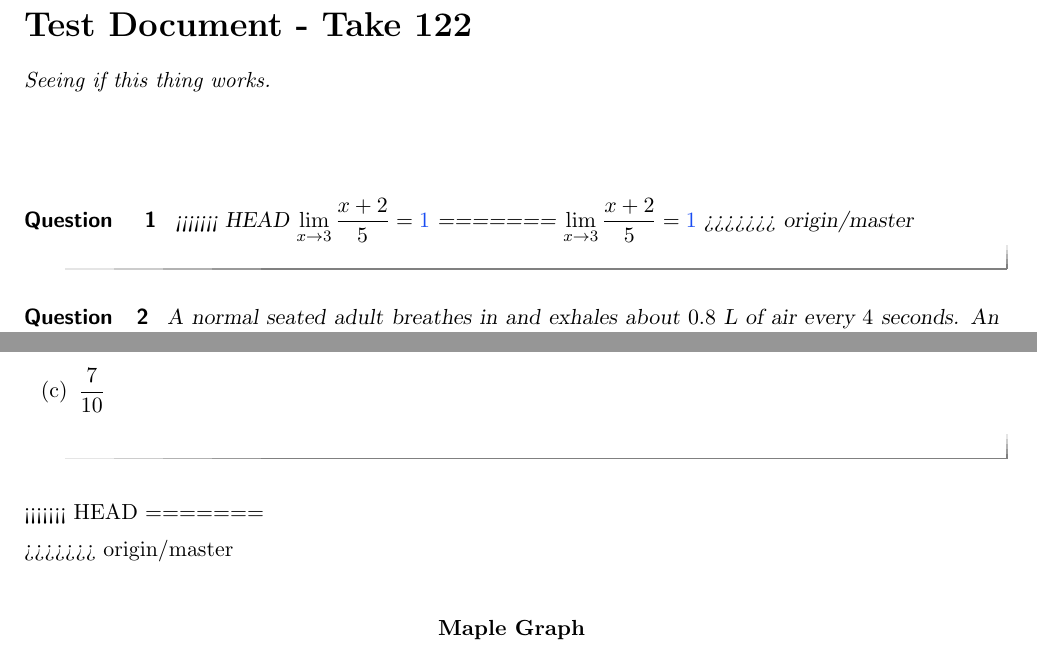
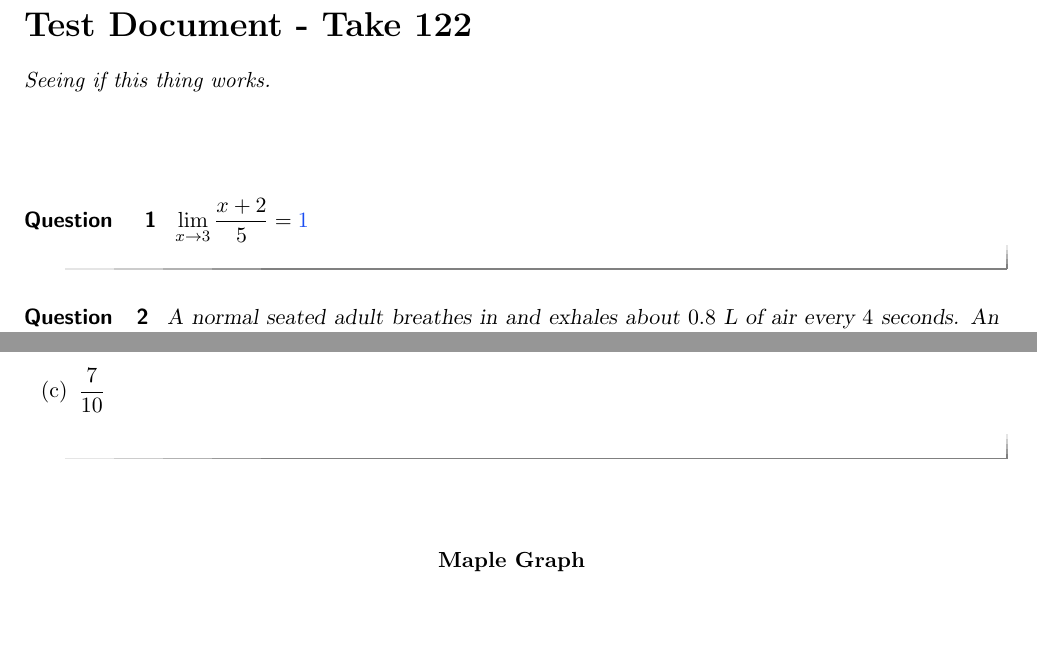
Before and after one commit to kstady/Ximera, a LaTeX document (testdoc.tex, which reads preamble.tex): two parts of pages 1 and 2 of 2, joined at a grey line, cut so that both start at the same text. Compiled offline with pdfLaTeX.

Commit message:
thissucks

```diff
--- a/preamble.tex
+++ b/preamble.tex
@@ -20,31 +20,6 @@
 \usepackage{fontawesome5}
 
 \usepackage{geometry}
-\tikzset{%
-    apple/.pic={
-        \fill [MaterialBrown] (-1/8,0)
-        arc (180:120:1 and 3/2) coordinate [pos=3/5] (@)-- ++(1/6,-1/7)
-        arc (120:180:5/4 and 3/2) -- cycle;
-        \fill [MaterialLightGreen500] (0,-9/10)
-        .. controls ++(180:1/8) and ++(  0:1/4) .. (-1/3,  -1)
-        .. controls ++(180:1/3) and ++(270:1/2) .. (  -1,   0)
-        .. controls ++( 90:1/3) and ++(180:1/3) .. (-1/2, 3/4)
-        .. controls ++(  0:1/8) and ++(135:1/8) .. (   0, 4/7)
-        .. controls ++( 45:1/8) and ++(180:1/8) .. ( 1/2, 3/4)
-        .. controls ++(  0:1/3) and ++( 90:1/3) .. (   1,   0)
-        .. controls ++(270:1/2) and ++(  0:1/3) .. ( 1/3,  -1)
-        .. controls ++(180:1/4) and ++(  0:1/8) .. cycle;
-        \fill [MaterialLightGreen600] (0, 4/7)
-        .. controls ++( 45:1/8) and ++(180:1/8) .. ( 1/2, 3/4)
-        .. controls ++(  0:1/3) and ++( 90:1/3) .. (   1,   0)
-        .. controls ++(270:1/2) and ++(  0:1/3) .. ( 1/3,  -1)
-        .. controls ++(180:1/4) and ++(  0:1/8) .. (   0,-9/10);
-        \fill [MaterialGreen500, shift={(@)}, rotate=-30]
-        (0,0) arc (45:135:3/4 and 3/5) arc (225:315:3/4 and 3/5);
-        \fill [MaterialGreen700, shift={(@)}, rotate=-30]
-        (0,0) arc (315:225:3/4 and 3/5) -- cycle;
-    }
-}
 
 
 
--- a/testdoc.tex
+++ b/testdoc.tex
@@ -10,11 +10,7 @@
 
 
 \begin{question}
-<<<<<<< HEAD
   $\lim\limits_{x \rightarrow 3} \displaystyle \frac{x + 2}{5} = \answer{1}$
-=======
-  $\lim\limits_{x \rightarrow 3} \frac{x + 2}{5} = \answer{1}$
->>>>>>> origin/master
 \end{question}
 
 \begin{question}
@@ -76,11 +72,6 @@ What fraction of the circle is shaded?
 \end{question}
 
 
-<<<<<<< HEAD
-=======
-
-
->>>>>>> origin/master
 \bigskip
 %\begin{image}  Would not compile
 \begin{center}
```
Also changed, not shown: testdoc.tex (5 more changed lines).
